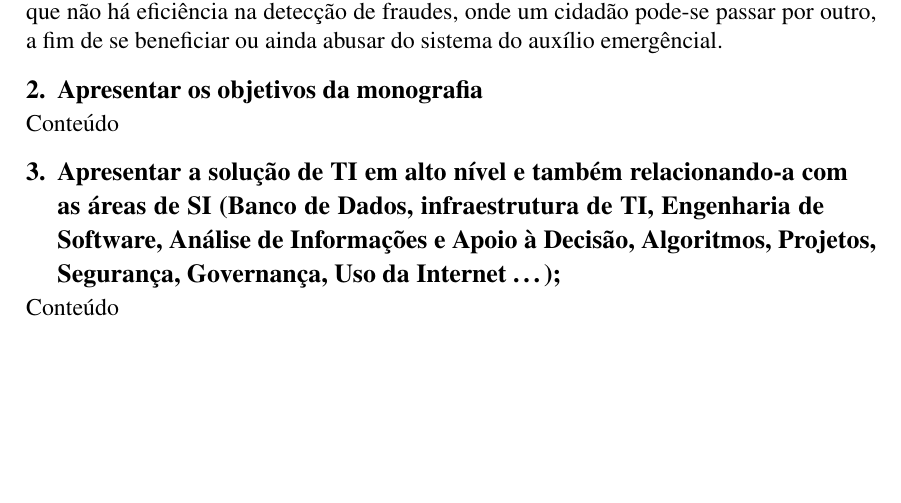
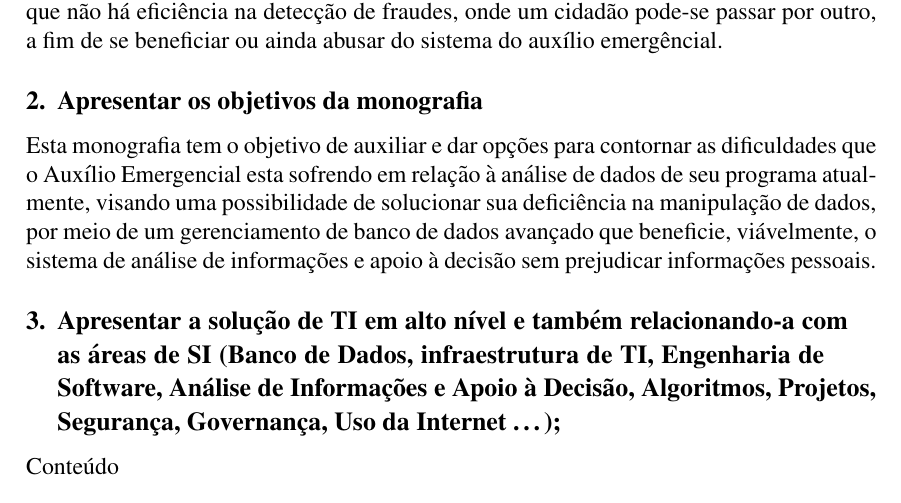
Before and after one commit to ivo-douglas/IC-Mini-Monografia, a LaTeX paper (E-Gov e Aplicativo Auxílio Emergencial Caixa.tex): part of page 2 of 3, cut so that both start at the same text, the shorter picture padded with empty space. Compiled offline with pdfLaTeX.

Commit message:
Commit 7
change

```diff
--- a/E-Gov e Aplicativo Auxílio Emergencial Caixa.tex
+++ b/E-Gov e Aplicativo Auxílio Emergencial Caixa.tex
@@ -83,7 +83,7 @@ E ainda não tem direito quem já recebe seguro-desemprego, BPC, aposentadoria o
 \linebreak
 	Então percebemosos que, o sistema não é muito confiável na analise dos dados, pois de acordo William Bonner, as condições sócio-econômicas de seu filho não atendem aos critérios do grupo de necessitados do auxílio emergêncial, portanto ele não tem direito aos 600 reais, porém ainda obteve o status de aprovado. Logo pode-se concluir que não há eficiência na detecção de fraudes, onde um cidadão pode-se passar por outro, a fim de se beneficiar ou ainda abusar do sistema do auxílio emergêncial.
 \section{Apresentar os objetivos da monografia}
-Conteúdo
+	Esta monografia tem o objetivo de auxiliar e dar opções para contornar as dificuldades que o Auxílio Emergencial esta sofrendo em relação à análise de dados de seu programa atualmente, visando uma possibilidade de solucionar sua deficiência na manipulação de dados, por meio de um gerenciamento de banco de dados avançado que beneficie, viávelmente, o sistema de análise de informações e apoio à decisão sem prejudicar informações pessoais.
 
 \section{Apresentar a solução de TI em alto nível e também relacionando-a com as áreas de SI (Banco de Dados, infraestrutura de TI, Engenharia de Software, Análise de Informações e Apoio à Decisão, Algoritmos, Projetos, Segurança, Governança, Uso da Internet …);}
 Conteúdo
```
